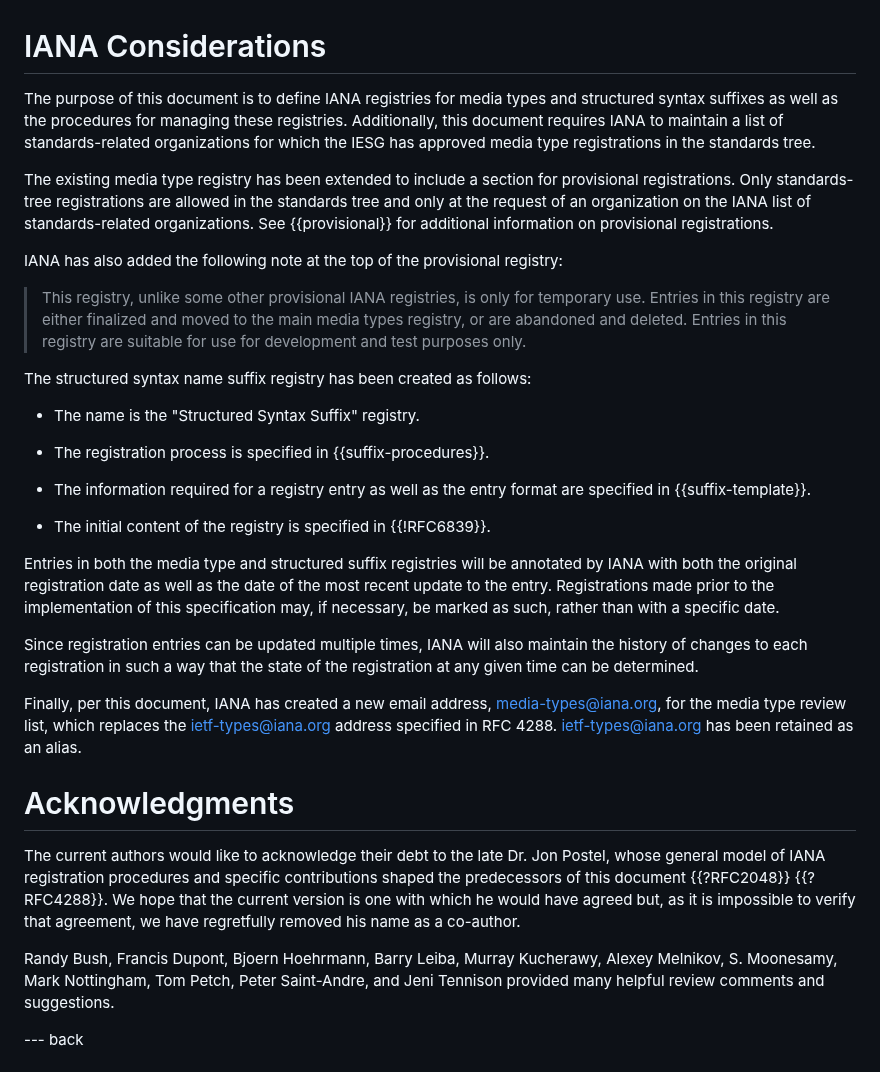
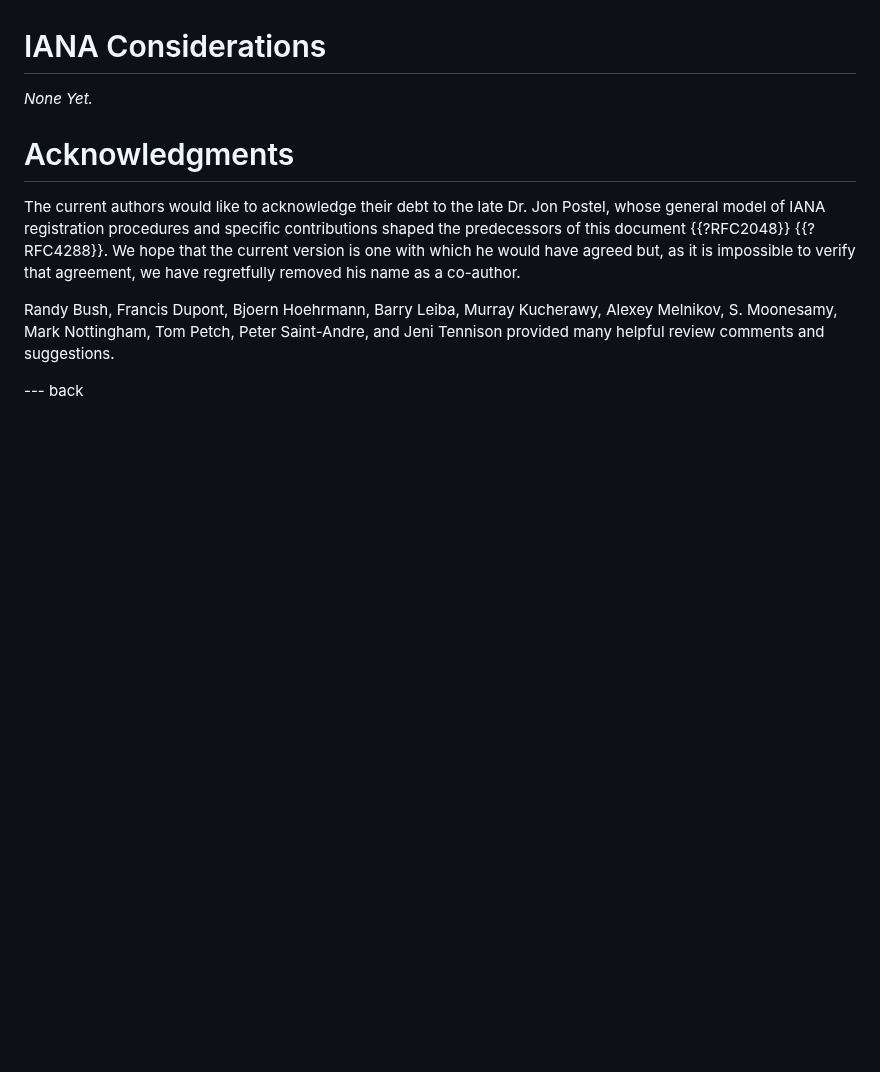
Before and after one commit to peteresnick/6838bis, a Markdown page: draft-ietf-mediaman-6838bis.md, the part around the change. GitHub-like rendering; blank space fills up the shorter version.

Commit message:
IANA considerations have already been applied in 6838.

```diff
--- a/draft-ietf-mediaman-6838bis.md
+++ b/draft-ietf-mediaman-6838bis.md
@@ -677,29 +677,7 @@ Security requirements for both media type and media type suffix registrations ar
 
 # IANA Considerations
 
-The purpose of this document is to define IANA registries for media types and structured syntax suffixes as well as the procedures for managing these registries. Additionally, this document requires IANA to maintain a list of standards-related organizations for which the IESG has approved media type registrations in the standards tree.
-
-The existing media type registry has been extended to include a section for provisional registrations. Only standards-tree registrations are allowed in the standards tree and only at the request of an organization on the IANA list of standards-related organizations. See {{provisional}} for additional information on provisional registrations.
-
-IANA has also added the following note at the top of the provisional registry:
-
-> This registry, unlike some other provisional IANA registries, is only for temporary use. Entries in this registry are either finalized and moved to the main media types registry, or are abandoned and deleted. Entries in this registry are suitable for use for development and test purposes only.
-
-The structured syntax name suffix registry has been created as follows:
-
-* The name is the "Structured Syntax Suffix" registry.
-
-* The registration process is specified in {{suffix-procedures}}.
-
-* The information required for a registry entry as well as the entry format are specified in {{suffix-template}}.
-
-* The initial content of the registry is specified in {{!RFC6839}}.
-
-Entries in both the media type and structured suffix registries will be annotated by IANA with both the original registration date as well as the date of the most recent update to the entry. Registrations made prior to the implementation of this specification may, if necessary, be marked as such, rather than with a specific date.
-
-Since registration entries can be updated multiple times, IANA will also maintain the history of changes to each registration in such a way that the state of the registration at any given time can be determined.
-
-Finally, per this document, IANA has created a new email address, media-types@iana.org, for the media type review list, which replaces the ietf-types@iana.org address specified in RFC 4288. ietf-types@iana.org has been retained as an alias.
+_None Yet._
 
 #  Acknowledgments
 
```
